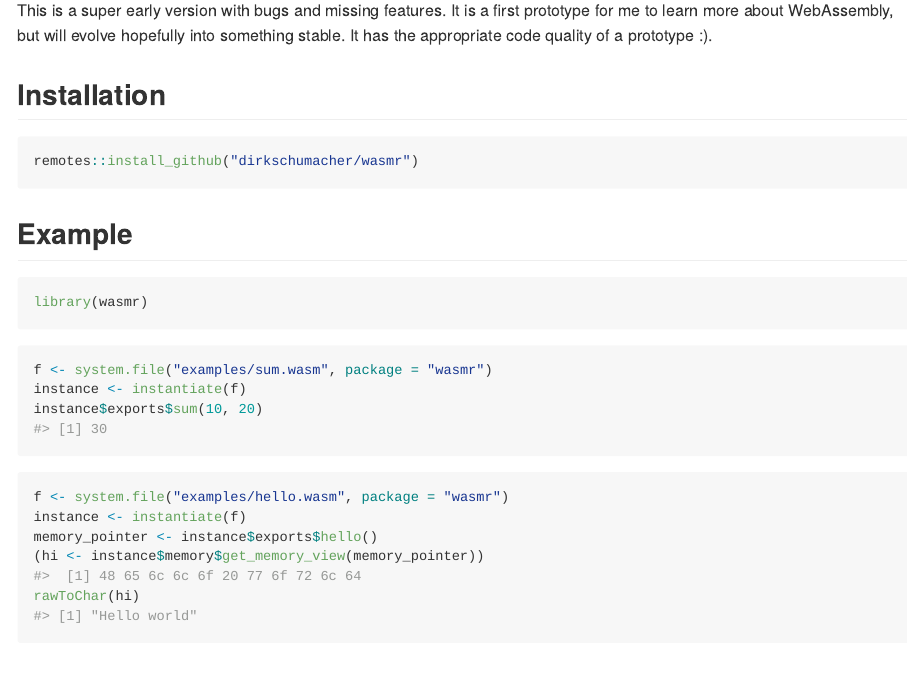
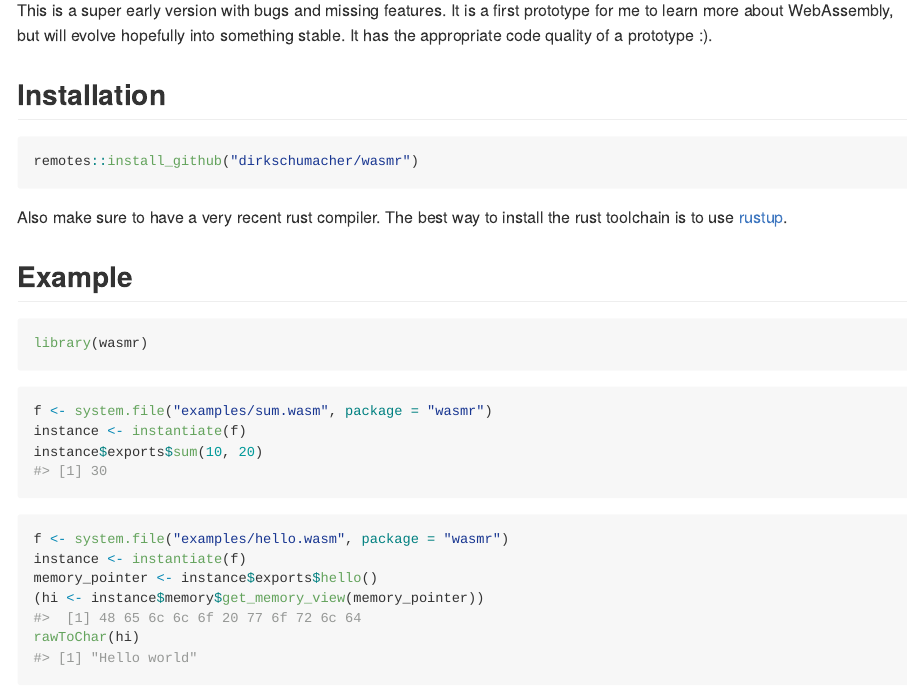
Before and after one commit to dirkschumacher/wasmr, an R Markdown document (README.Rmd): the page in a window 1100 px wide, from 150 px down. The pictures show the output file README.md that the author committed with the source, drawn offline in the style of GitHub; badge pictures from the web are left out.

Commit message:
Add note about rustup

````diff
--- a/README.Rmd
+++ b/README.Rmd
@@ -29,6 +29,8 @@ This is a super early version with bugs and missing features. It is a first prot
 ``` r
 remotes::install_github("dirkschumacher/wasmr")
 ```
+
+Also make sure to have a very recent rust compiler. The best way to install the rust toolchain is to use [rustup](https://rustup.rs/).
 
 ## Example
 
````
Also changed, not shown: README.md.
